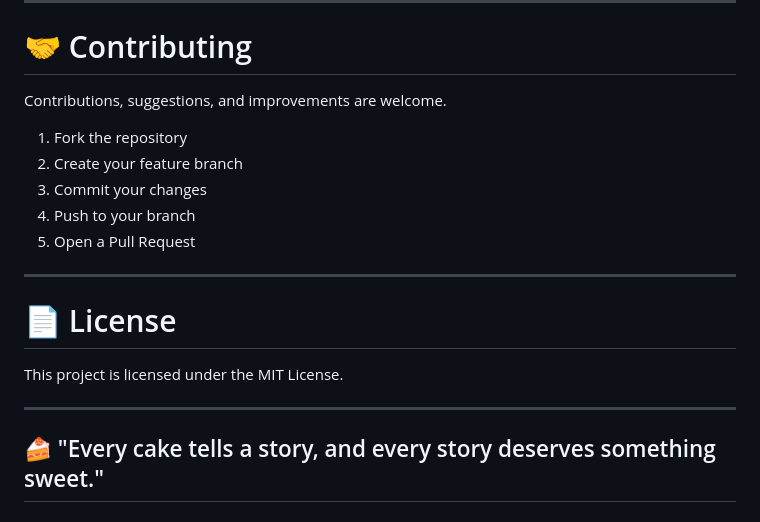
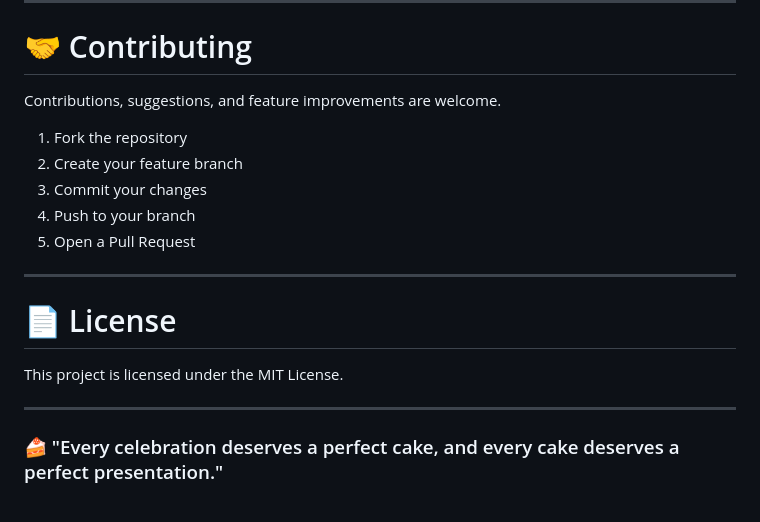
Before and after one commit to upeka200163/Antonio-Cake-Shop, a Markdown page: README.md, the part around one of its changes. Drawn GitHub-style.

```diff
--- a/README.md
+++ b/README.md
@@ -127,7 +165,7 @@ Open `index.html` in your browser.
 
 # 🤝 Contributing
 
-Contributions, suggestions, and improvements are welcome.
+Contributions, suggestions, and feature improvements are welcome.
 
 1. Fork the repository
 2. Create your feature branch
@@ -143,4 +181,4 @@ This project is licensed under the MIT License.
 
 ---
 
-## 🍰 "Every cake tells a story, and every story deserves something sweet."
+### 🍰 "Every celebration deserves a perfect cake, and every cake deserves a perfect presentation."
```
Also changed, not shown: other parts of README.md (+96 -58 lines).
